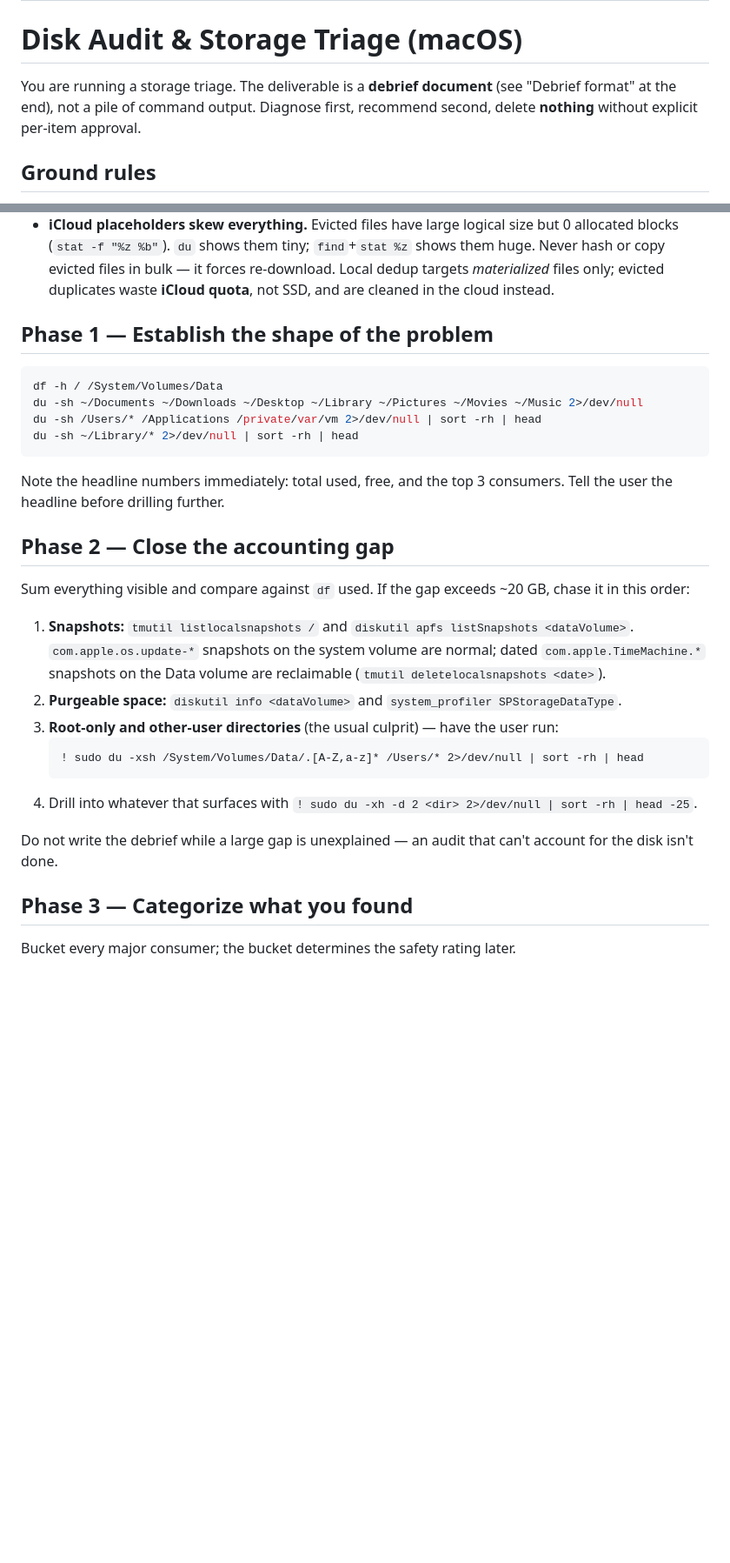
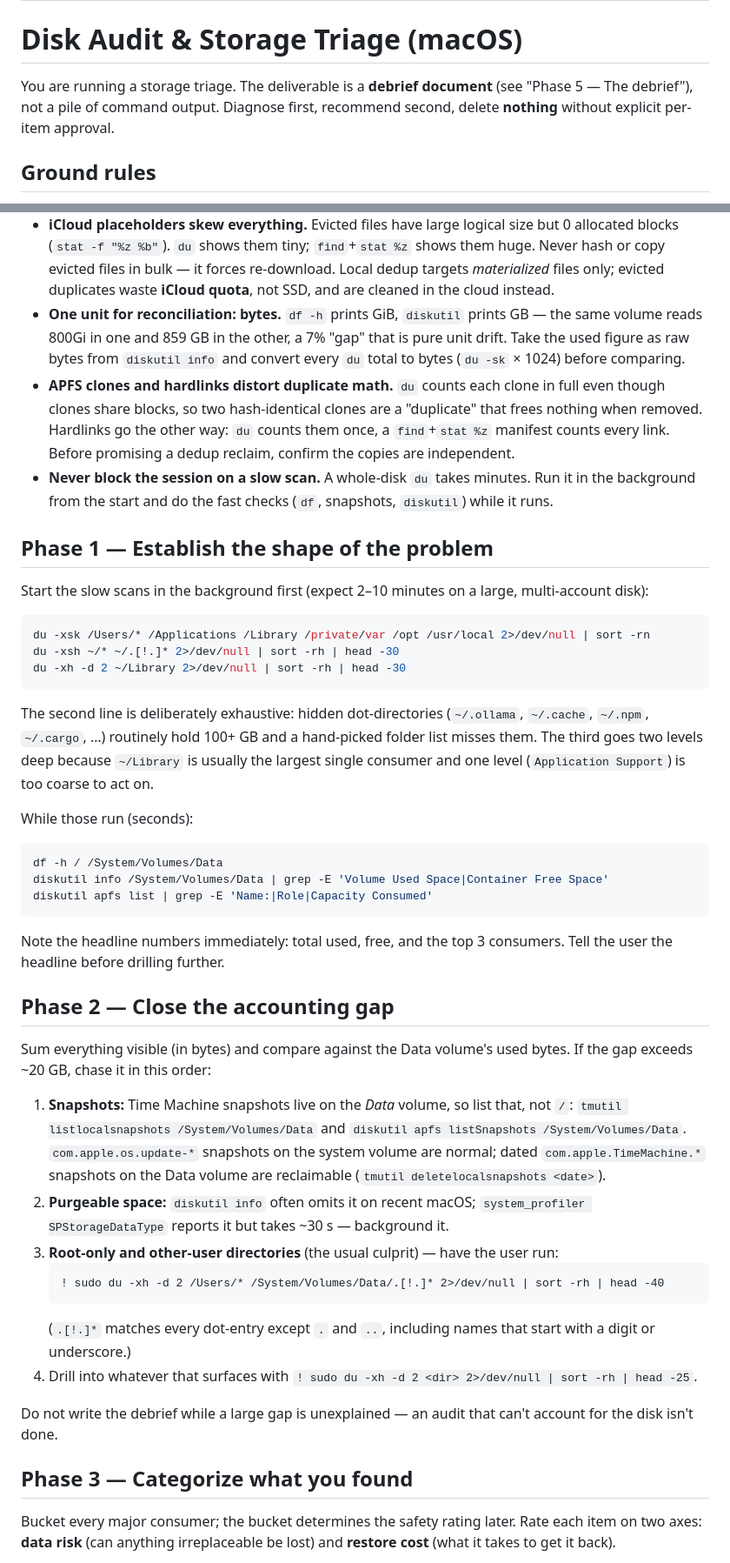
Before and after one commit to mazze93/claude-code-skills, a Markdown page: skills/disk-audit/SKILL.md, 2 parts joined by grey strips. Shown at 87% size. Drawn GitHub-style; blank space fills up the shorter version.

````diff
--- a/skills/disk-audit/SKILL.md
+++ b/skills/disk-audit/SKILL.md
@@ -6,7 +6,7 @@ description: Audit macOS disk usage end-to-end, explain what is filling the disk
 # Disk Audit & Storage Triage (macOS)
 
 You are running a storage triage. The deliverable is a **debrief document** (see
-"Debrief format" at the end), not a pile of command output. Diagnose first,
+"Phase 5 — The debrief"), not a pile of command output. Diagnose first,
 recommend second, delete **nothing** without explicit per-item approval.
 
 ## Ground rules
@@ -28,14 +28,43 @@ recommend second, delete **nothing** without explicit per-item approval.
   it forces re-download. Local dedup targets *materialized* files only;
   evicted duplicates waste **iCloud quota**, not SSD, and are cleaned in the
   cloud instead.
+- **One unit for reconciliation: bytes.** `df -h` prints GiB, `diskutil`
+  prints GB — the same volume reads 800Gi in one and 859 GB in the other, a
+  7% "gap" that is pure unit drift. Take the used figure as raw bytes from
+  `diskutil info` and convert every `du` total to bytes (`du -sk` × 1024)
+  before comparing.
+- **APFS clones and hardlinks distort duplicate math.** `du` counts each clone
+  in full even though clones share blocks, so two hash-identical clones are a
+  "duplicate" that frees nothing when removed. Hardlinks go the other way:
+  `du` counts them once, a `find`+`stat %z` manifest counts every link.
+  Before promising a dedup reclaim, confirm the copies are independent.
+- **Never block the session on a slow scan.** A whole-disk `du` takes minutes.
+  Run it in the background from the start and do the fast checks (`df`,
+  snapshots, `diskutil`) while it runs.
 
 ## Phase 1 — Establish the shape of the problem
 
+Start the slow scans in the background first (expect 2–10 minutes on a
+large, multi-account disk):
+
+```sh
+du -xsk /Users/* /Applications /Library /private/var /opt /usr/local 2>/dev/null | sort -rn
+du -xsh ~/* ~/.[!.]* 2>/dev/null | sort -rh | head -30
+du -xh -d 2 ~/Library 2>/dev/null | sort -rh | head -30
+```
+
+The second line is deliberately exhaustive: hidden dot-directories
+(`~/.ollama`, `~/.cache`, `~/.npm`, `~/.cargo`, …) routinely hold 100+ GB and
+a hand-picked folder list misses them. The third goes two levels deep because
+`~/Library` is usually the largest single consumer and one level
+(`Application Support`) is too coarse to act on.
+
+While those run (seconds):
+
 ```sh
 df -h / /System/Volumes/Data
-du -sh ~/Documents ~/Downloads ~/Desktop ~/Library ~/Pictures ~/Movies ~/Music 2>/dev/null
-du -sh /Users/* /Applications /private/var/vm 2>/dev/null | sort -rh | head
-du -sh ~/Library/* 2>/dev/null | sort -rh | head
+diskutil info /System/Volumes/Data | grep -E 'Volume Used Space|Container Free Space'
+diskutil apfs list | grep -E 'Name:|Role|Capacity Consumed'
 ```
 
 Note the headline numbers immediately: total used, free, and the top 3
@@ -43,21 +72,25 @@ consumers. Tell the user the headline before drilling further.
 
 ## Phase 2 — Close the accounting gap
 
-Sum everything visible and compare against `df` used. If the gap exceeds
-~20 GB, chase it in this order:
+Sum everything visible (in bytes) and compare against the Data volume's used
+bytes. If the gap exceeds ~20 GB, chase it in this order:
 
-1. **Snapshots:** `tmutil listlocalsnapshots /` and
-   `diskutil apfs listSnapshots <dataVolume>`. `com.apple.os.update-*`
-   snapshots on the system volume are normal; dated
+1. **Snapshots:** Time Machine snapshots live on the *Data* volume, so list
+   that, not `/`:
+   `tmutil listlocalsnapshots /System/Volumes/Data` and
+   `diskutil apfs listSnapshots /System/Volumes/Data`.
+   `com.apple.os.update-*` snapshots on the system volume are normal; dated
    `com.apple.TimeMachine.*` snapshots on the Data volume are reclaimable
    (`tmutil deletelocalsnapshots <date>`).
-2. **Purgeable space:** `diskutil info <dataVolume>` and
-   `system_profiler SPStorageDataType`.
+2. **Purgeable space:** `diskutil info` often omits it on recent macOS;
+   `system_profiler SPStorageDataType` reports it but takes ~30 s — background it.
 3. **Root-only and other-user directories** (the usual culprit) — have the
    user run:
    ```
-   ! sudo du -xsh /System/Volumes/Data/.[A-Z,a-z]* /Users/* 2>/dev/null | sort -rh | head
+   ! sudo du -xh -d 2 /Users/* /System/Volumes/Data/.[!.]* 2>/dev/null | sort -rh | head -40
    ```
+   (`.[!.]*` matches every dot-entry except `.` and `..`, including names that
+   start with a digit or underscore.)
 4. Drill into whatever that surfaces with
    `! sudo du -xh -d 2 <dir> 2>/dev/null | sort -rh | head -25`.
 
@@ -67,4 +100,6 @@ can't account for the disk isn't done.
 ## Phase 3 — Categorize what you found
 
 Bucket every major consumer; the bucket determines the safety rating later.
+Rate each item on two axes: **data risk** (can anything irreplaceable be lost)
+and **restore cost** (what it takes to get it back).
 
````
Also changed, not shown: other parts of skills/disk-audit/SKILL.md (+67 -23 lines).
